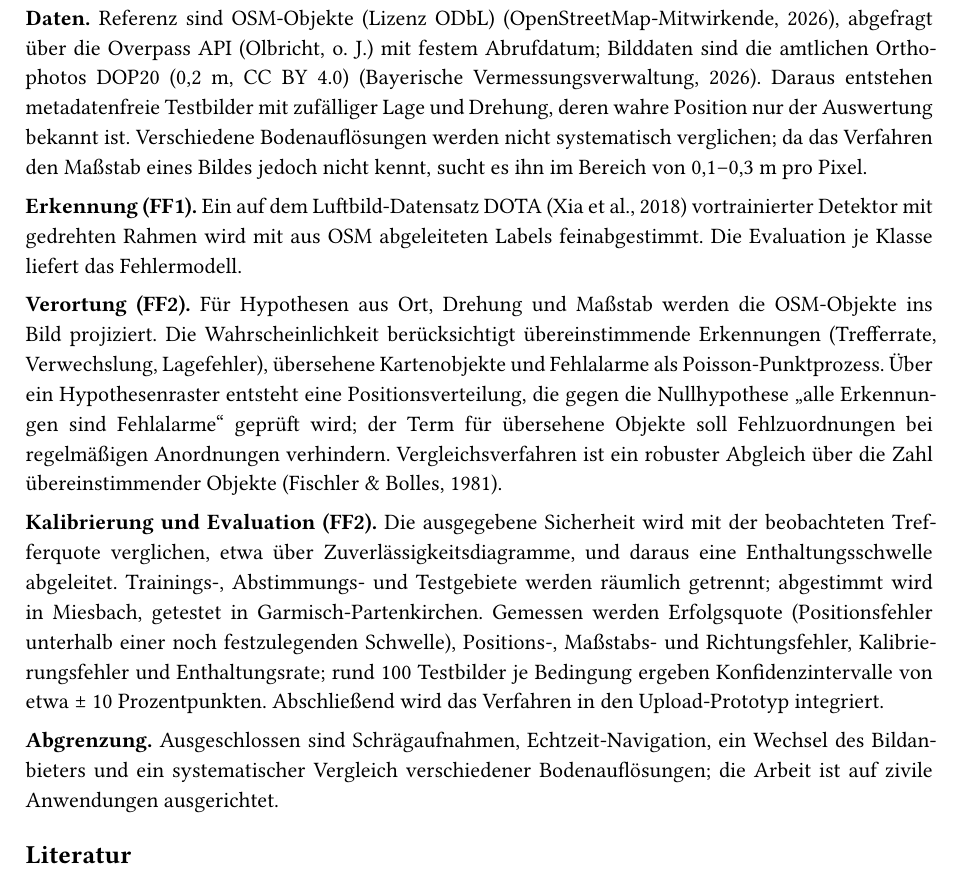
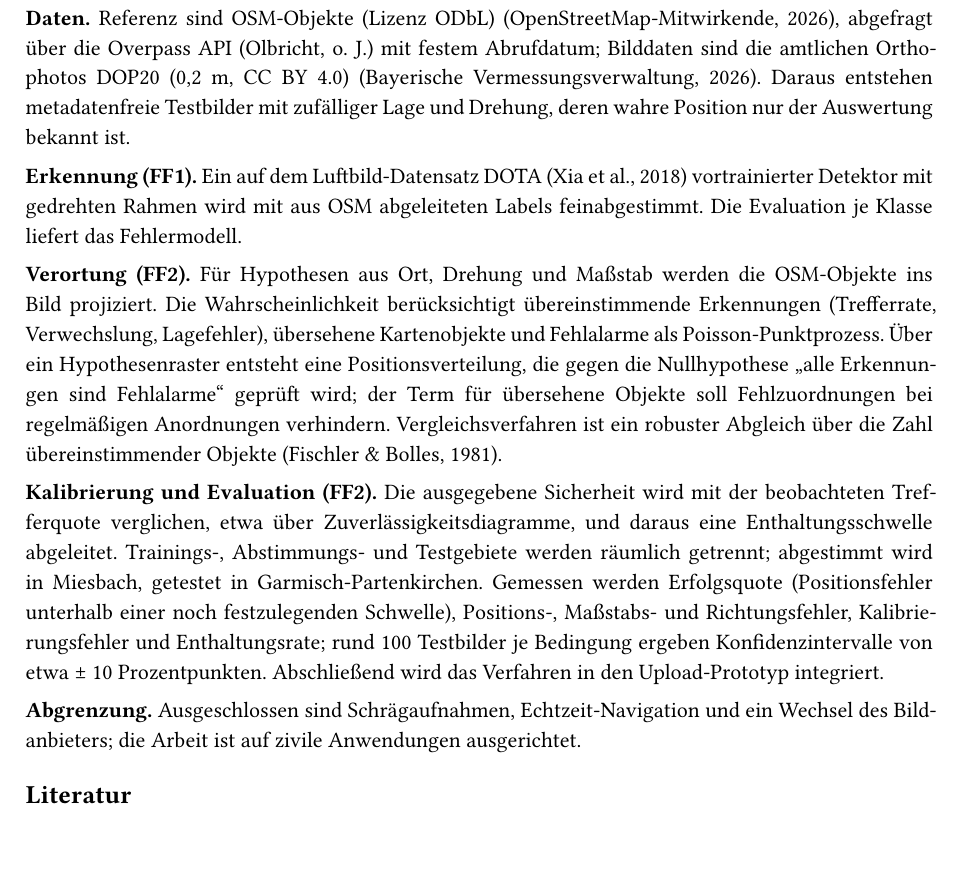
Before and after one commit to kskgwyw-mij/geospatial-intel-brainwork, a Typst document (expose/expose-ki-entwurf.typ): part of page 3 of 4, cut so that both start at the same text. Compiled offline with Typst 0.15.

Commit message:
expose: drop mentions of ground-resolution comparison
Co-Authored-By: Claude Opus 5.5 <noreply@anthropic.com>
Claude-Session: https://claude.ai/code/session_01A9sFxyoubppXy6tsfUd58u

```diff
--- a/expose/expose-ki-entwurf.typ
+++ b/expose/expose-ki-entwurf.typ
@@ -65,7 +65,7 @@ Wissenschaftlich soll (1) die Erkennungsgüte der genannten OSM-Objektklassen in
 
 Methodischer Rahmen ist Design Science Research: Ein Verfahren wird als Artefakt entwickelt und quantitativ evaluiert @hevner2004design#ungeprueft. Der Ablauf folgt dem Prozessmodell von Peffers et al. @peffers2007dsrm#ungeprueft mit den Schritten Problemidentifikation, Zieldefinition (FF1, FF2), Entwurf und Entwicklung (Fehlermodell, Wahrscheinlichkeitsfunktion), Demonstration im Prototyp und Evaluation über Regionen.
 
-*Daten.* Referenz sind OSM-Objekte (Lizenz ODbL) @osm2026, abgefragt über die Overpass API @olbricht_overpass mit festem Abrufdatum; Bilddaten sind die amtlichen Orthophotos DOP20 (0,2 m, CC BY 4.0) @ldbv2026dop20. Daraus entstehen metadatenfreie Testbilder mit zufälliger Lage und Drehung, deren wahre Position nur der Auswertung bekannt ist. Verschiedene Bodenauflösungen werden nicht systematisch verglichen; da das Verfahren den Maßstab eines Bildes jedoch nicht kennt, sucht es ihn im Bereich von 0,1–0,3 m pro Pixel.
+*Daten.* Referenz sind OSM-Objekte (Lizenz ODbL) @osm2026, abgefragt über die Overpass API @olbricht_overpass mit festem Abrufdatum; Bilddaten sind die amtlichen Orthophotos DOP20 (0,2 m, CC BY 4.0) @ldbv2026dop20. Daraus entstehen metadatenfreie Testbilder mit zufälliger Lage und Drehung, deren wahre Position nur der Auswertung bekannt ist.
 
 *Erkennung (FF1).* Ein auf dem Luftbild-Datensatz DOTA @xia2018dota#ungeprueft vortrainierter Detektor mit gedrehten Rahmen wird mit aus OSM abgeleiteten Labels feinabgestimmt. Die Evaluation je Klasse liefert das Fehlermodell.
 
@@ -73,7 +73,7 @@ Methodischer Rahmen ist Design Science Research: Ein Verfahren wird als Artefakt
 
 *Kalibrierung und Evaluation (FF2).* Die ausgegebene Sicherheit wird mit der beobachteten Trefferquote verglichen, etwa über Zuverlässigkeitsdiagramme, und daraus eine Enthaltungsschwelle abgeleitet. Trainings-, Abstimmungs- und Testgebiete werden räumlich getrennt; abgestimmt wird in Miesbach, getestet in Garmisch-Partenkirchen. Gemessen werden Erfolgsquote (Positionsfehler unterhalb einer noch festzulegenden Schwelle), Positions-, Maßstabs- und Richtungsfehler, Kalibrierungsfehler und Enthaltungsrate; rund 100 Testbilder je Bedingung ergeben Konfidenzintervalle von etwa ± 10 Prozentpunkten. Abschließend wird das Verfahren in den Upload-Prototyp integriert.
 
-*Abgrenzung.* Ausgeschlossen sind Schrägaufnahmen, Echtzeit-Navigation, ein Wechsel des Bildanbieters und ein systematischer Vergleich verschiedener Bodenauflösungen; die Arbeit ist auf zivile Anwendungen ausgerichtet.
+*Abgrenzung.* Ausgeschlossen sind Schrägaufnahmen, Echtzeit-Navigation und ein Wechsel des Bildanbieters; die Arbeit ist auf zivile Anwendungen ausgerichtet.
 
 #set text(size: 10pt)
 #set par(spacing: 0.65em)
```
Also changed, not shown: wiki/log.md (+4 -0 lines), expose/expose-ki-entwurf.pdf.
